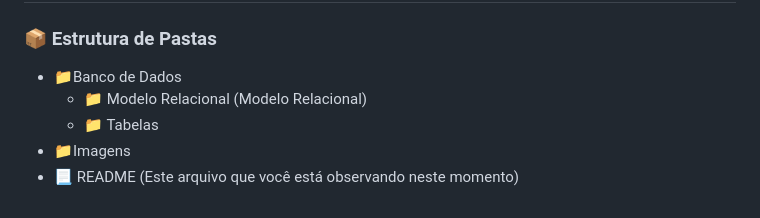
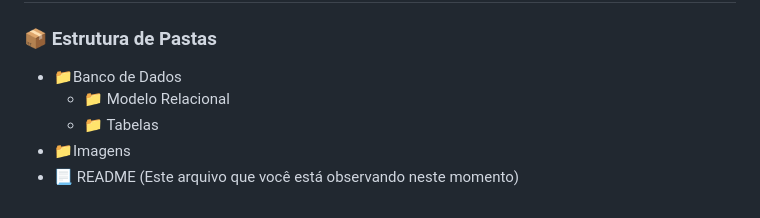
Before and after one commit to ManelSMO/cidProject, a Markdown page: README.md, the part around the change. Rendered like a GitHub page.

Commit message:
Update README.md
ajustes de texto

```diff
--- a/README.md
+++ b/README.md
@@ -37,7 +37,7 @@ O Sistema CID - Criminal Incident Database se trata de um projeto avaliativo par
 
 ### 📦 Estrutura de Pastas
 - 📁Banco de Dados
-    - 📁 Modelo Relacional (Modelo Relacional)
+    - 📁 Modelo Relacional
     - 📁 Tabelas
 - 📁Imagens
 - 📃 README (Este arquivo que você está observando neste momento)
```
